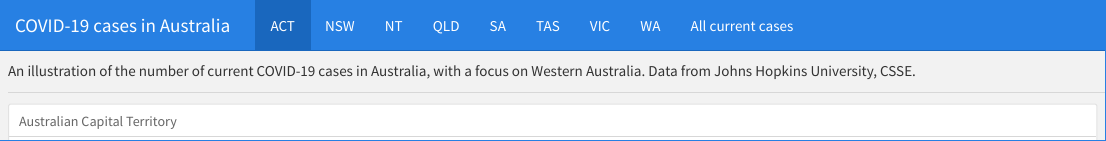
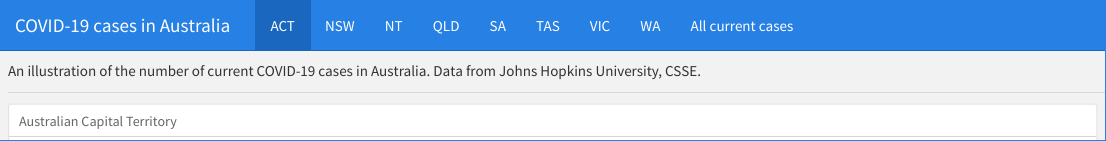
Before and after one commit to andrewang0001/covid19-count, an R Markdown document (index.Rmd): the page in a window 1100 px wide, from its top. The pictures show the output file index.html that the author committed with the source, opened offline.

Commit message:
Removed emphasis on WA

````diff
--- a/index.Rmd
+++ b/index.Rmd
@@ -3,11 +3,9 @@ title: "COVID-19 cases in Australia"
 output:
   flexdashboard::flex_dashboard:
     orientation: columns
-    vertical_layout: fill
 ---
 
-An illustration of the number of current COVID-19 cases in Australia,
-with a focus on Western Australia. Data from Johns Hopkins University, CSSE.
+An illustration of the number of current COVID-19 cases in Australia. Data from Johns Hopkins University, CSSE.
 
 ```{r setup, include=FALSE}
 library(flexdashboard)
````
Also changed, not shown: index.html.
